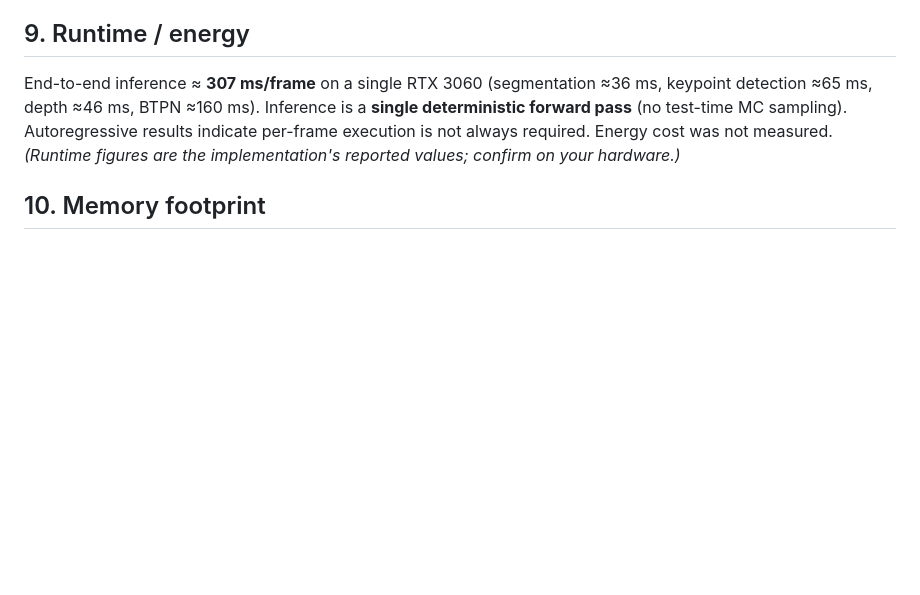
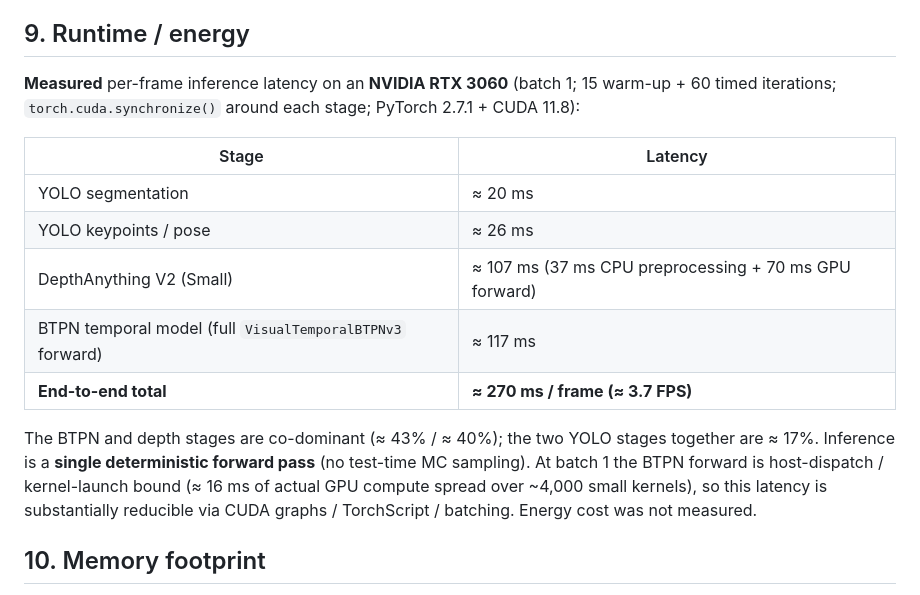
Before and after one commit to aimsgroup-Leeds/BTPN, a Markdown page: docs/REPORTING.md, the part around the change. Drawn GitHub-style; blank space fills up the shorter version.

```diff
--- a/docs/REPORTING.md
+++ b/docs/REPORTING.md
@@ -54,7 +54,17 @@ Errors are reported as the mean (root-mean-square) over all evaluation frames. *
 No formal seed-level significance test was performed; differences are reported descriptively. Where a small effect is interpreted (the multi-scale prior's ≈0.3 mm position gain), it was checked against a same-model GPU-noise placebo and found to exceed the noise floor (≈ 2.2×) across 18/20 held-out trials — but this is **not** a seed-level significance test. (An earlier internal "p < 0.001" claim was found unsubstantiated and removed.)
 
 ## 9. Runtime / energy
-End-to-end inference ≈ **307 ms/frame** on a single RTX 3060 (segmentation ≈36 ms, keypoint detection ≈65 ms, depth ≈46 ms, BTPN ≈160 ms). Inference is a **single deterministic forward pass** (no test-time MC sampling). Autoregressive results indicate per-frame execution is not always required. Energy cost was not measured. *(Runtime figures are the implementation's reported values; confirm on your hardware.)*
+**Measured** per-frame inference latency on an **NVIDIA RTX 3060** (batch 1; 15 warm-up + 60 timed iterations; `torch.cuda.synchronize()` around each stage; PyTorch 2.7.1 + CUDA 11.8):
+
+| Stage | Latency |
+|---|---|
+| YOLO segmentation | ≈ 20 ms |
+| YOLO keypoints / pose | ≈ 26 ms |
+| DepthAnything V2 (Small) | ≈ 107 ms (37 ms CPU preprocessing + 70 ms GPU forward) |
+| BTPN temporal model (full `VisualTemporalBTPNv3` forward) | ≈ 117 ms |
+| **End-to-end total** | **≈ 270 ms / frame (≈ 3.7 FPS)** |
+
+The BTPN and depth stages are co-dominant (≈ 43% / ≈ 40%); the two YOLO stages together are ≈ 17%. Inference is a **single deterministic forward pass** (no test-time MC sampling). At batch 1 the BTPN forward is host-dispatch / kernel-launch bound (≈ 16 ms of actual GPU compute spread over ~4,000 small kernels), so this latency is substantially reducible via CUDA graphs / TorchScript / batching. Energy cost was not measured.
 
 ## 10. Memory footprint
 ≈ **0.1 GB** GPU memory at inference; ≈ **19.8 M** parameters (the majority frozen: DepthAnything V2 encoder + the frozen kinematic prior). *(Reported values; confirm on your hardware.)*
```
Also changed, not shown: README.md (+2 -0 lines).
